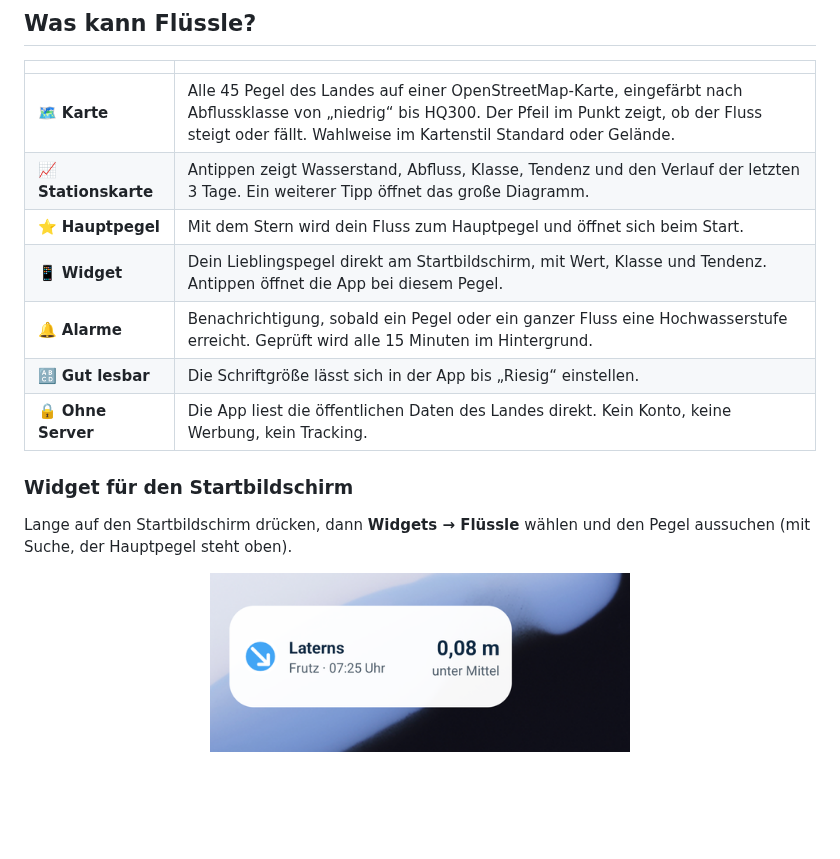
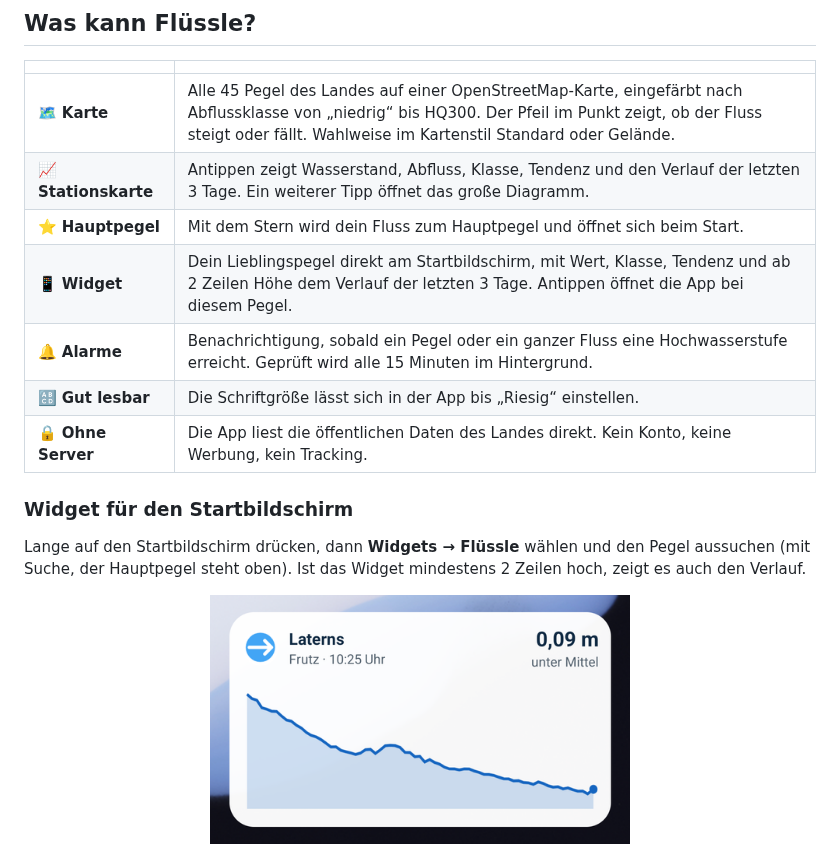
Before and after one commit to die-Anna/Fl-ssle, a Markdown page: README.md, the part around the change. GitHub-like rendering; pictures changed too: docs/screenshots/widget.png; blank space fills up the shorter version.

Commit message:
README: Widget-Screenshot mit Verlauf
Co-Authored-By: Claude Opus 5.5 <noreply@anthropic.com>
Claude-Session: https://claude.ai/code/session_013ZmngG6C8AeXSxqQh7ScuM

```diff
--- a/README.md
+++ b/README.md
@@ -31,14 +31,14 @@
 | 🗺️ **Karte** | Alle 45 Pegel des Landes auf einer OpenStreetMap-Karte, eingefärbt nach Abflussklasse von „niedrig“ bis HQ300. Der Pfeil im Punkt zeigt, ob der Fluss steigt oder fällt. Wahlweise im Kartenstil Standard oder Gelände. |
 | 📈 **Stationskarte** | Antippen zeigt Wasserstand, Abfluss, Klasse, Tendenz und den Verlauf der letzten 3 Tage. Ein weiterer Tipp öffnet das große Diagramm. |
 | ⭐ **Hauptpegel** | Mit dem Stern wird dein Fluss zum Hauptpegel und öffnet sich beim Start. |
-| 📱 **Widget** | Dein Lieblingspegel direkt am Startbildschirm, mit Wert, Klasse und Tendenz. Antippen öffnet die App bei diesem Pegel. |
+| 📱 **Widget** | Dein Lieblingspegel direkt am Startbildschirm, mit Wert, Klasse, Tendenz und ab 2 Zeilen Höhe dem Verlauf der letzten 3 Tage. Antippen öffnet die App bei diesem Pegel. |
 | 🔔 **Alarme** | Benachrichtigung, sobald ein Pegel oder ein ganzer Fluss eine Hochwasserstufe erreicht. Geprüft wird alle 15 Minuten im Hintergrund. |
 | 🔠 **Gut lesbar** | Die Schriftgröße lässt sich in der App bis „Riesig“ einstellen. |
 | 🔒 **Ohne Server** | Die App liest die öffentlichen Daten des Landes direkt. Kein Konto, keine Werbung, kein Tracking. |
 
 ### Widget für den Startbildschirm
 
-Lange auf den Startbildschirm drücken, dann **Widgets → Flüssle** wählen und den Pegel aussuchen (mit Suche, der Hauptpegel steht oben).
+Lange auf den Startbildschirm drücken, dann **Widgets → Flüssle** wählen und den Pegel aussuchen (mit Suche, der Hauptpegel steht oben). Ist das Widget mindestens 2 Zeilen hoch, zeigt es auch den Verlauf.
 
 <p align="center">
   <img src="docs/screenshots/widget.png" width="420" alt="Flüssle-Widget am Startbildschirm">
```
